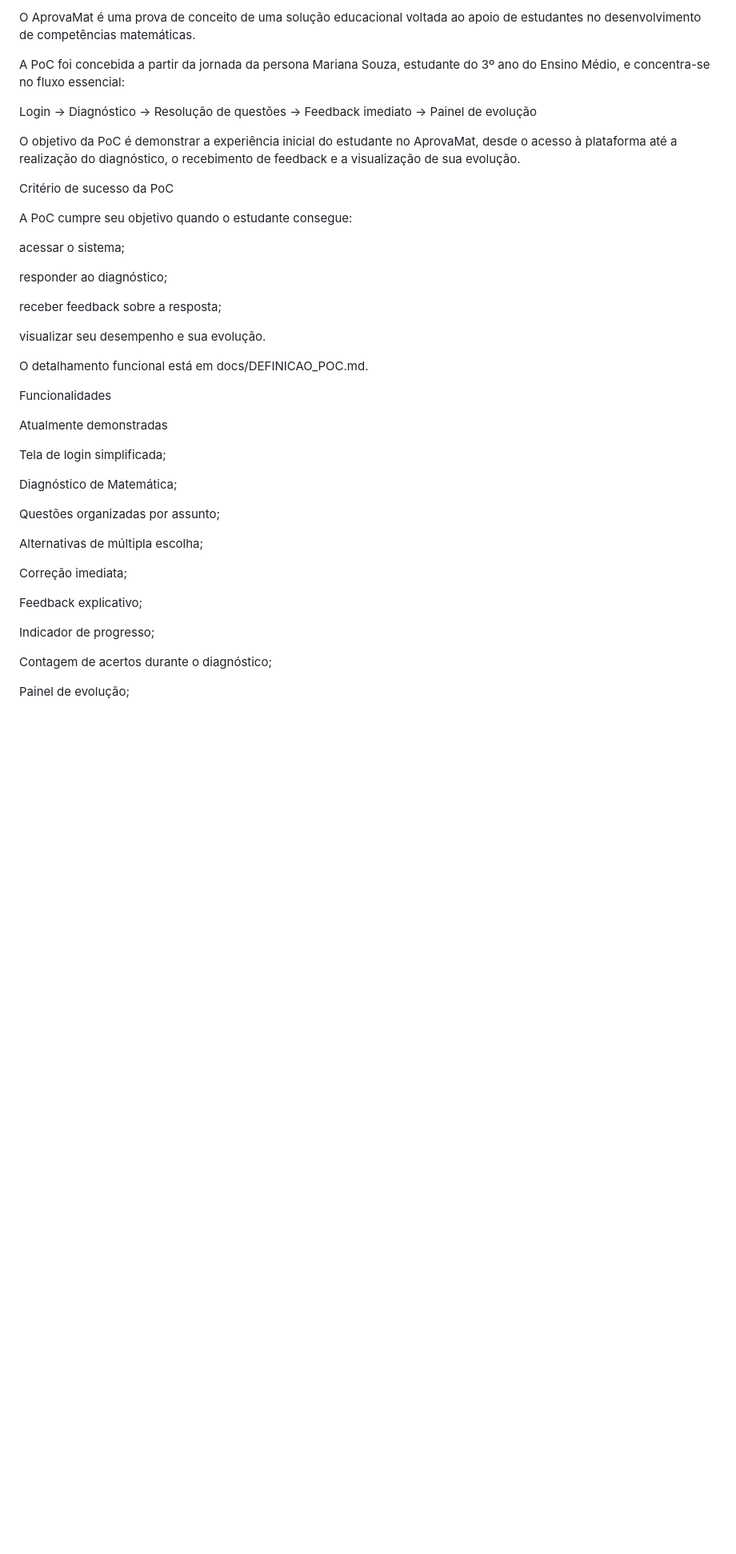
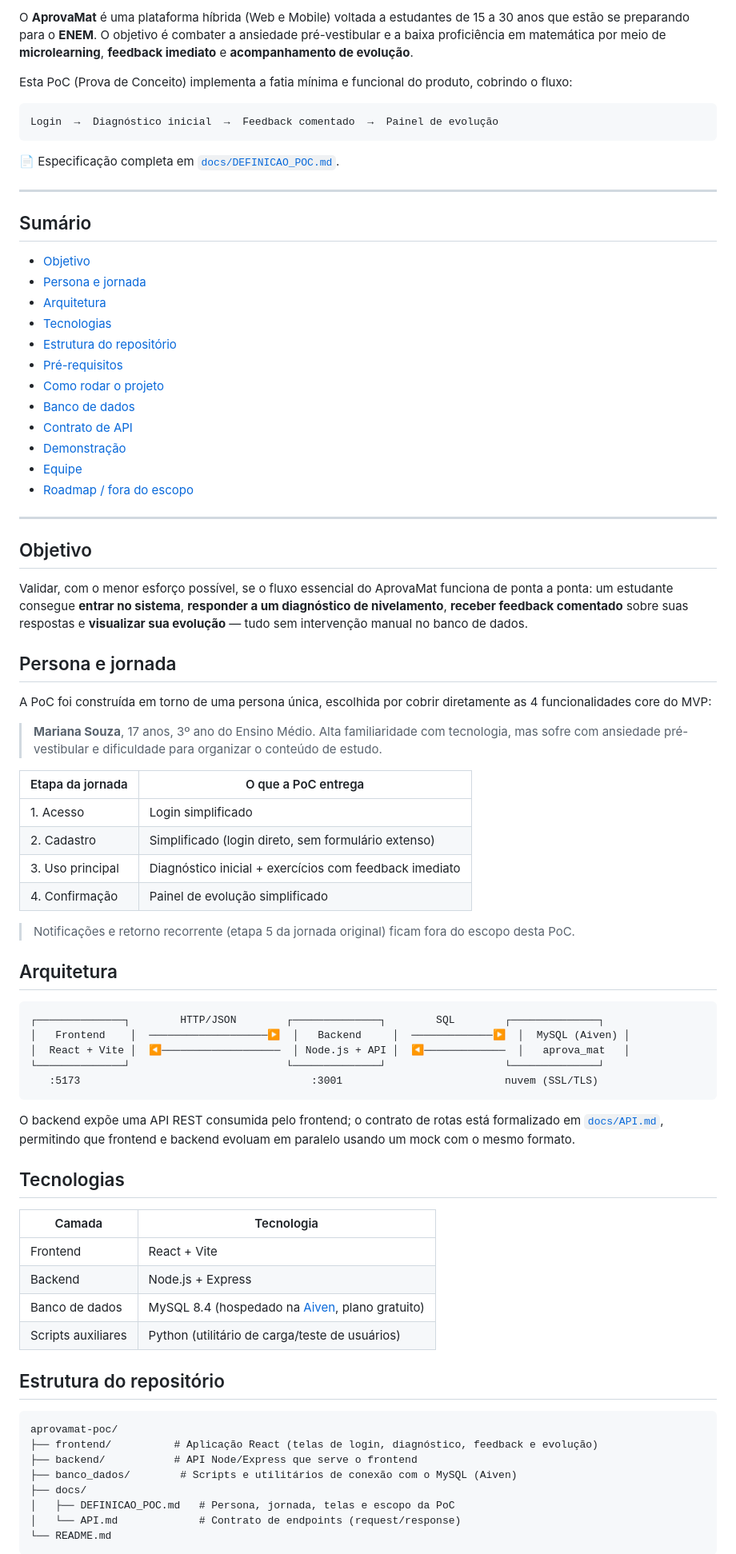
Before and after one commit to tacicouto/aprovamat-poc, a Markdown page: README.md, the part around one of its changes. Shown at 80% size. Rendered like a GitHub page; blank space fills up the shorter version.

````diff
--- a/README.md
+++ b/README.md
@@ -8,52 +11,83 @@ Sobre o projeto
 
-O AprovaMat é uma prova de conceito de uma solução educacional
-voltada ao apoio de estudantes no desenvolvimento de competências
-matemáticas.
+O **AprovaMat** é uma plataforma híbrida (Web e Mobile) voltada a estudantes de 15 a 30 anos que estão se preparando para o **ENEM**. O objetivo é combater a ansiedade pré-vestibular e a baixa proficiência em matemática por meio de **microlearning**, **feedback imediato** e **acompanhamento de evolução**.
 
-A PoC foi concebida a partir da jornada da persona Mariana Souza,
-estudante do 3º ano do Ensino Médio, e concentra-se no fluxo essencial:
+Esta PoC (Prova de Conceito) implementa a fatia mínima e funcional do produto, cobrindo o fluxo:
 
-Login → Diagnóstico → Resolução de questões → Feedback imediato →
-Painel de evolução
+```
+Login  →  Diagnóstico inicial  →  Feedback comentado  →  Painel de evolução
+```
 
-O objetivo da PoC é demonstrar a experiência inicial do estudante no
-AprovaMat, desde o acesso à plataforma até a realização do diagnóstico,
-o recebimento de feedback e a visualização de sua evolução.
+📄 Especificação completa em [`docs/DEFINICAO_POC.md`](docs/DEFINICAO_POC.md).
 
-Critério de sucesso da PoC
+---
 
-A PoC cumpre seu objetivo quando o estudante consegue:
+## Sumário
 
-acessar o sistema;
+- [Objetivo](#-objetivo)
+- [Persona e jornada](#-persona-e-jornada)
+- [Arquitetura](#-arquitetura)
+- [Tecnologias](#-tecnologias)
+- [Estrutura do repositório](#-estrutura-do-repositório)
+- [Pré-requisitos](#-pré-requisitos)
+- [Como rodar o projeto](#-como-rodar-o-projeto)
+- [Banco de dados](#-banco-de-dados)
+- [Contrato de API](#-contrato-de-api)
+- [Demonstração](#-demonstração)
+- [Equipe](#-equipe)
+- [Roadmap / fora do escopo](#-roadmap--fora-do-escopo)
 
-responder ao diagnóstico;
+---
 
-receber feedback sobre a resposta;
+## Objetivo
 
-visualizar seu desempenho e sua evolução.
+Validar, com o menor esforço possível, se o fluxo essencial do AprovaMat funciona de ponta a ponta: um estudante consegue **entrar no sistema**, **responder a um diagnóstico de nivelamento**, **receber feedback comentado** sobre suas respostas e **visualizar sua evolução** — tudo sem intervenção manual no banco de dados.
 
-O detalhamento funcional está em
-docs/DEFINICAO_POC.md.
+## Persona e jornada
 
-Funcionalidades
+A PoC foi construída em torno de uma persona única, escolhida por cobrir diretamente as 4 funcionalidades core do MVP:
 
-Atualmente demonstradas
+> **Mariana Souza**, 17 anos, 3º ano do Ensino Médio. Alta familiaridade com tecnologia, mas sofre com ansiedade pré-vestibular e dificuldade para organizar o conteúdo de estudo.
 
-Tela de login simplificada;
+| Etapa da jornada | O que a PoC entrega |
+|---|---|
+| 1. Acesso | Login simplificado |
+| 2. Cadastro | Simplificado (login direto, sem formulário extenso) |
+| 3. Uso principal | Diagnóstico inicial + exercícios com feedback imediato |
+| 4. Confirmação | Painel de evolução simplificado |
 
-Diagnóstico de Matemática;
+> Notificações e retorno recorrente (etapa 5 da jornada original) ficam fora do escopo desta PoC.
 
-Questões organizadas por assunto;
+## Arquitetura
 
-Alternativas de múltipla escolha;
+```
+┌──────────────┐        HTTP/JSON        ┌──────────────┐        SQL        ┌──────────────┐
+│   Frontend    │  ───────────────────▶  │   Backend     │  ─────────────▶  │  MySQL (Aiven) │
+│  React + Vite │  ◀───────────────────  │ Node.js + API │  ◀─────────────  │   aprova_mat   │
+└──────────────┘                         └──────────────┘                   └──────────────┘
+   :5173                                     :3001                          nuvem (SSL/TLS)
+```
 
-Correção imediata;
+O backend expõe uma API REST consumida pelo frontend; o contrato de rotas está formalizado em [`docs/API.md`](docs/API.md), permitindo que frontend e backend evoluam em paralelo usando um mock com o mesmo formato.
 
-Feedback explicativo;
+## Tecnologias
 
-Indicador de progresso;
+| Camada | Tecnologia |
+|---|---|
+| Frontend | React + Vite |
+| Backend | Node.js + Express |
+| Banco de dados | MySQL 8.4 (hospedado na [Aiven](https://aiven.io/free-mysql-database), plano gratuito) |
+| Scripts auxiliares | Python (utilitário de carga/teste de usuários) |
 
-Contagem de acertos durante o diagnóstico;
+## Estrutura do repositório
 
-Painel de evolução;
+```
+aprovamat-poc/
+├── frontend/          # Aplicação React (telas de login, diagnóstico, feedback e evolução)
+├── backend/           # API Node/Express que serve o frontend
+├── banco_dados/        # Scripts e utilitários de conexão com o MySQL (Aiven)
+├── docs/
+│   ├── DEFINICAO_POC.md   # Persona, jornada, telas e escopo da PoC
+│   └── API.md             # Contrato de endpoints (request/response)
+└── README.md
+```
 
````
Also changed, not shown: other parts of README.md (+98 -436 lines).
